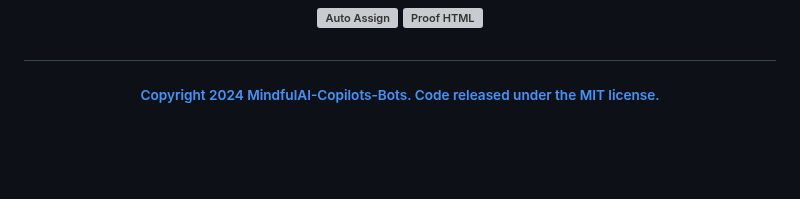
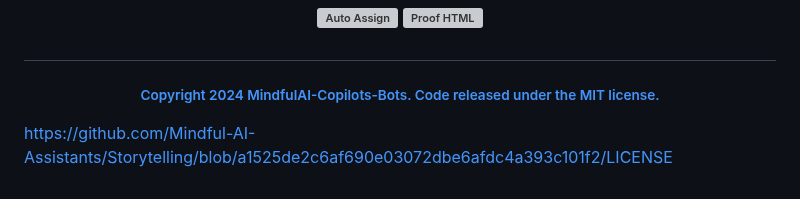
Before and after one commit to Mindful-AI-Assistants/storytelling-first-semester-2024, a Markdown page: README.md, the part around the change. Drawn GitHub-style; blank space fills up the shorter version; grey boxes are pictures that could not be loaded.

Commit message:
Update README.md
Signed-off-by: Fabiana Campanari <fabicampanari@gmail.com>

```diff
--- a/README.md
+++ b/README.md
@@ -91,7 +91,7 @@ Additionally, we provide files of books studied during the program. These readin
 
 ###### <p align="center">[Copyright 2024 MindfulAI-Copilots-Bots. Code released under the  MIT license.](https://github.com/MindfulAI-Copilots-Bots/Storytelling/blob/60115627d7739a442b7dff931a9ee5dfd6017c87/LICENSE.md)
 
-
+https://github.com/Mindful-AI-Assistants/Storytelling/blob/a1525de2c6af690e03072dbe6afdc4a393c101f2/LICENSE
 
 <!--
 ### <p align="center"> [![Sponsor MindfulAI Copilots & Bots](https://img.shields.io/badge/Sponsor-MindfulAI%20Copilots%20%26%20Bots-brightgreen?logo=GitHub)](https://github.com/sponsors/MindfulAI-Copilots-Bots)
```
